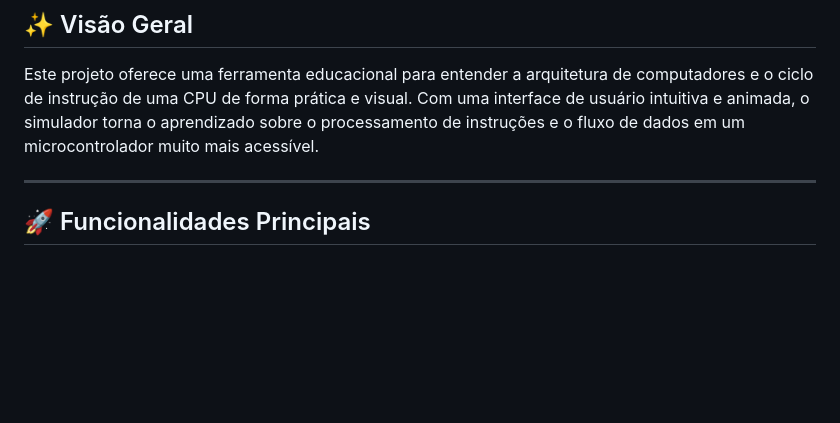
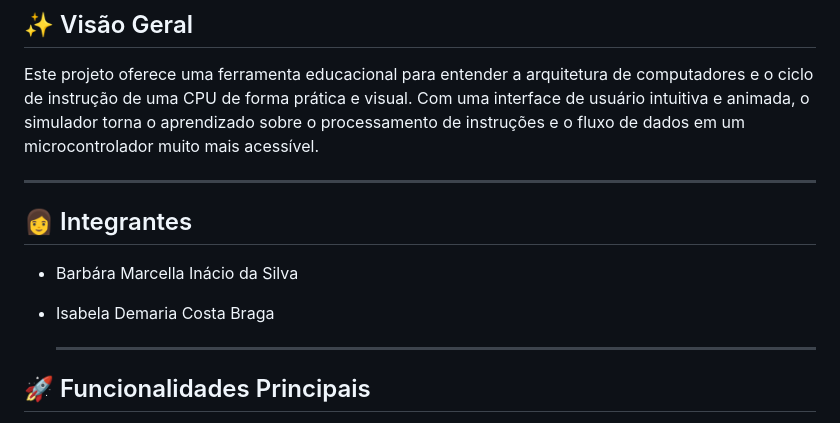
Before and after one commit to isabeladcb/sapSim, a Markdown page: README.md, the part around the change. Rendered like a GitHub page; blank space fills up the shorter version.

```diff
--- a/README.md
+++ b/README.md
@@ -9,6 +9,12 @@ Um simulador interativo construído em Flutter que emula o funcionamento básico
 Este projeto oferece uma ferramenta educacional para entender a arquitetura de computadores e o ciclo de instrução de uma CPU de forma prática e visual. Com uma interface de usuário intuitiva e animada, o simulador torna o aprendizado sobre o processamento de instruções e o fluxo de dados em um microcontrolador muito mais acessível.
 
 ---
+
+## 👩 Integrantes
+- Barbára Marcella Inácio da Silva
+- Isabela Demaria Costa Braga
+
+  ---
 
 ## 🚀 Funcionalidades Principais
 
```
